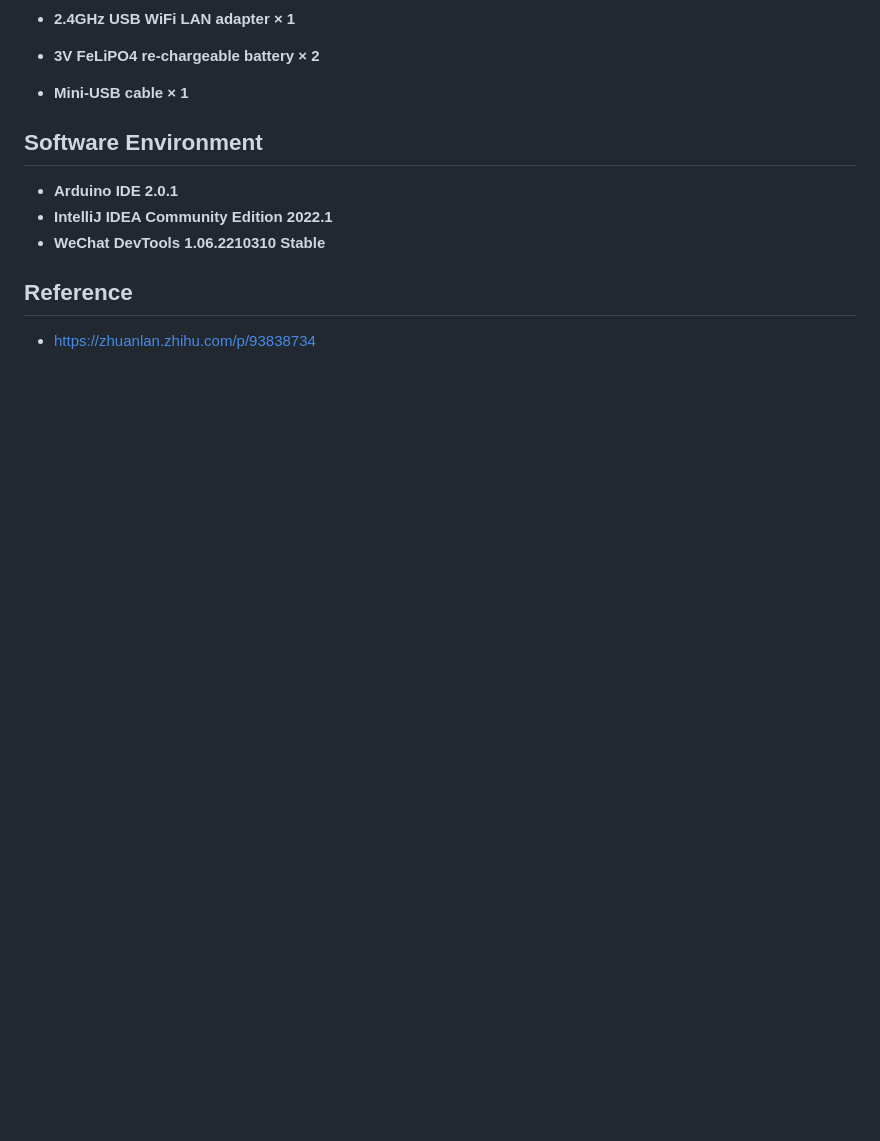
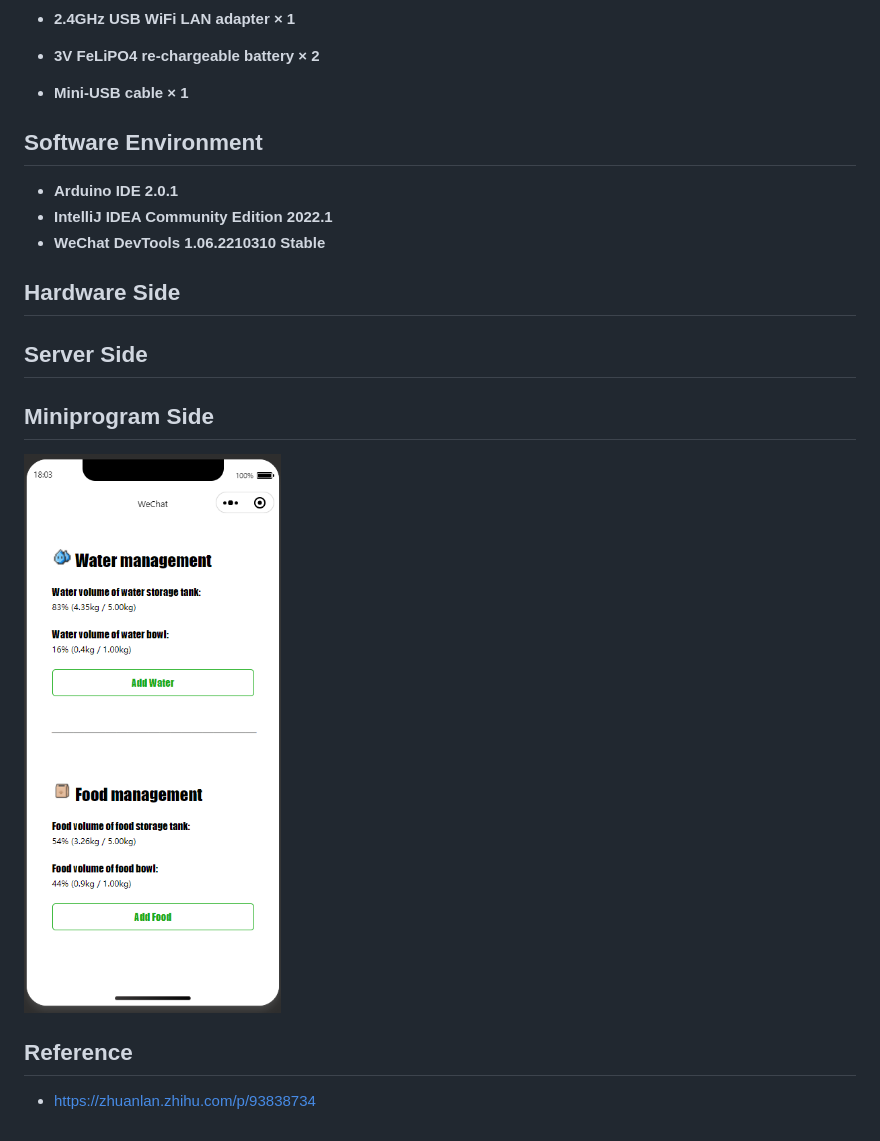
Before and after one commit to DA1OOO/Smart_pet_feeder, a Markdown page: readme.md, the part around the change. GitHub-like rendering; pictures changed too: sources/minipro-img.png (added); blank space fills up the shorter version.

```diff
--- a/readme.md
+++ b/readme.md
@@ -24,5 +24,13 @@ ESP8266 are NOT included)
 - **IntelliJ IDEA Community Edition 2022.1**
 - **WeChat DevTools 1.06.2210310 Stable**
 
+## Hardware Side
+
+## Server Side
+
+## Miniprogram Side
+
+  ![img.png](sources/minipro-img.png)
+
 ## Reference
 - https://zhuanlan.zhihu.com/p/93838734
```
Also changed, not shown: 24 other files.
